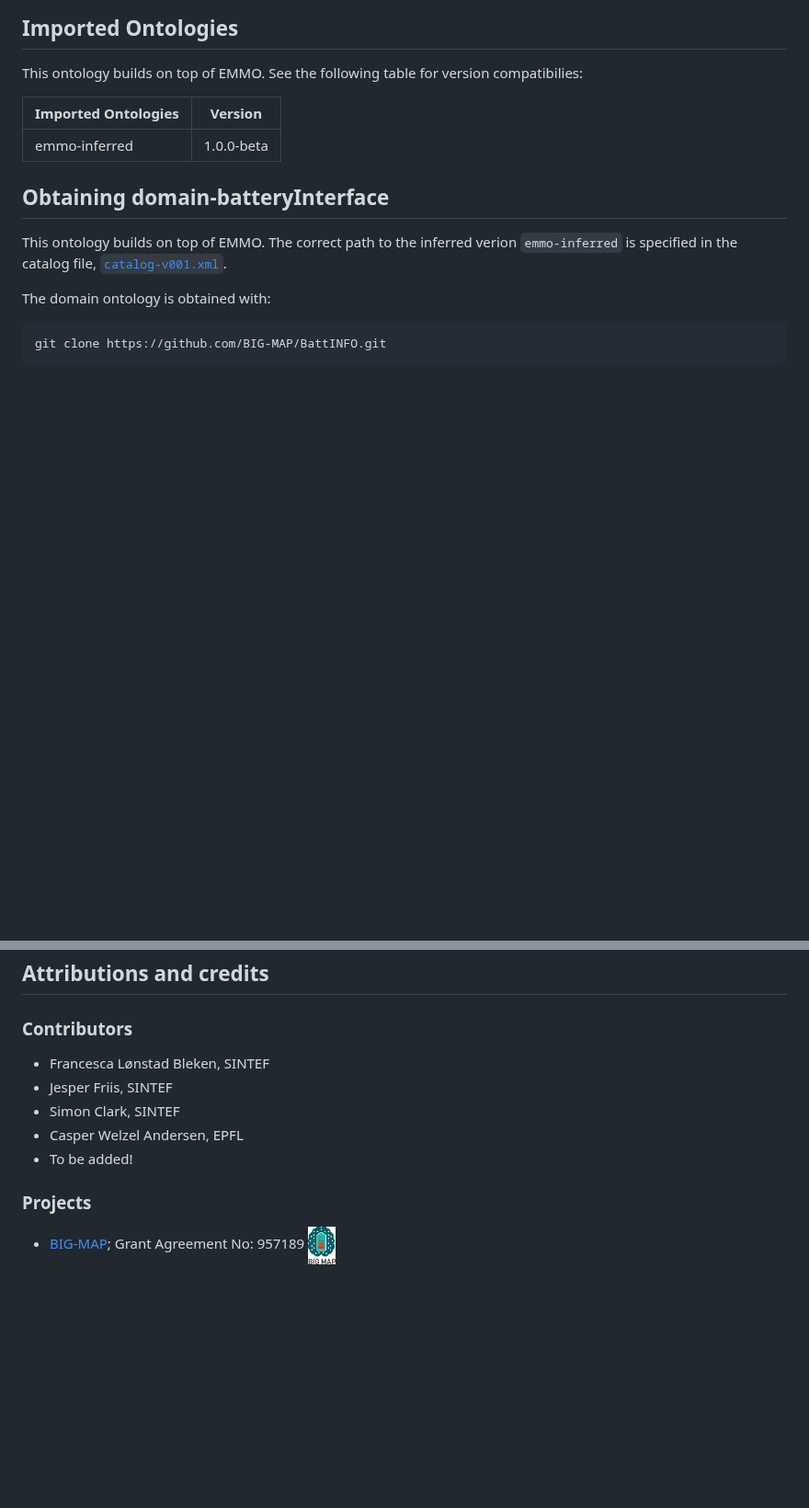
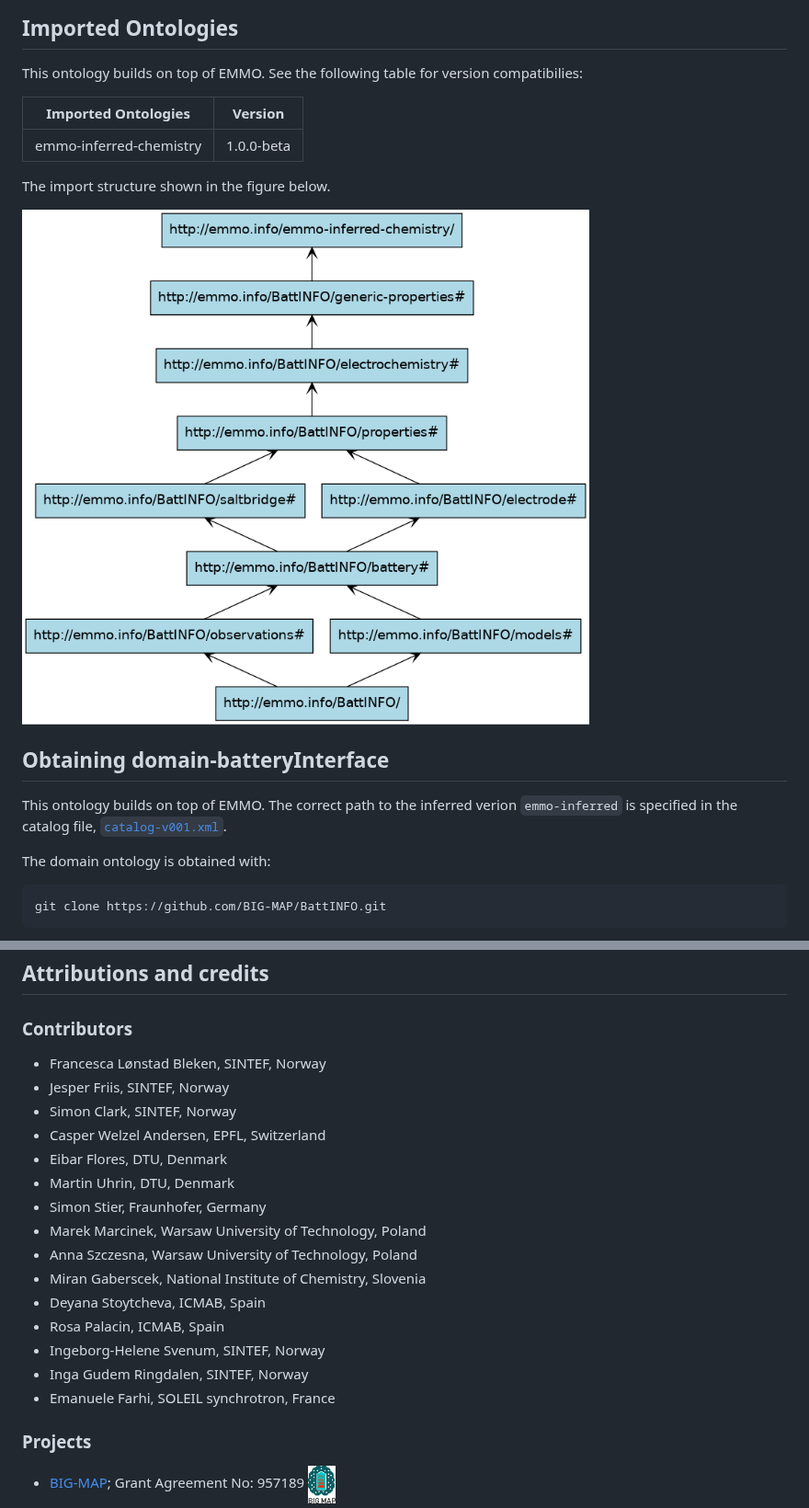
Before and after one commit to BIG-MAP/BattINFO, a Markdown page: README.md, 2 parts joined by grey strips. Shown at 92% size. Rendered like a GitHub page; pictures changed too: doc/battinfo-structure.png (added); blank space fills up the shorter version.

Commit message:
Added more contributors and dependency graph.

```diff
--- a/README.md
+++ b/README.md
@@ -23,9 +23,13 @@ Imported Ontologies
 This ontology builds on top of EMMO.
 See the following table for version compatibilies:
 
-| Imported Ontologies | Version           |
-| ------------------- | ----------------- |
-| emmo-inferred       | 1.0.0-beta        |
+| Imported Ontologies      | Version           |
+| ------------------------ | ----------------- |
+| emmo-inferred-chemistry  | 1.0.0-beta        |
+
+The import structure shown in the figure below.
+
+![BattINFO import structure.](doc/battinfo-structure.png)
 
 
 Obtaining domain-batteryInterface
@@ -56,11 +60,22 @@ Attributions and credits
 ------------------------
 
 ### Contributors
-- Francesca Lønstad Bleken, SINTEF
-- Jesper Friis, SINTEF
-- Simon Clark, SINTEF
-- Casper Welzel Andersen, EPFL
-- To be added!
+- Francesca Lønstad Bleken, SINTEF, Norway
+- Jesper Friis, SINTEF, Norway
+- Simon Clark, SINTEF, Norway
+- Casper Welzel Andersen, EPFL, Switzerland
+- Eibar Flores, DTU, Denmark
+- Martin Uhrin, DTU, Denmark
+- Simon Stier, Fraunhofer, Germany
+- Marek Marcinek, Warsaw University of Technology, Poland
+- Anna Szczesna, Warsaw University of Technology, Poland
+- Miran Gaberscek, National Institute of Chemistry, Slovenia
+- Deyana Stoytcheva, ICMAB, Spain
+- Rosa Palacin, ICMAB, Spain
+- Ingeborg-Helene Svenum, SINTEF, Norway
+- Inga Gudem Ringdalen, SINTEF, Norway
+- Emanuele Farhi, SOLEIL synchrotron, France
+
 
 ### Projects
 - [BIG-MAP](http://www.big-map.eu/);
```
